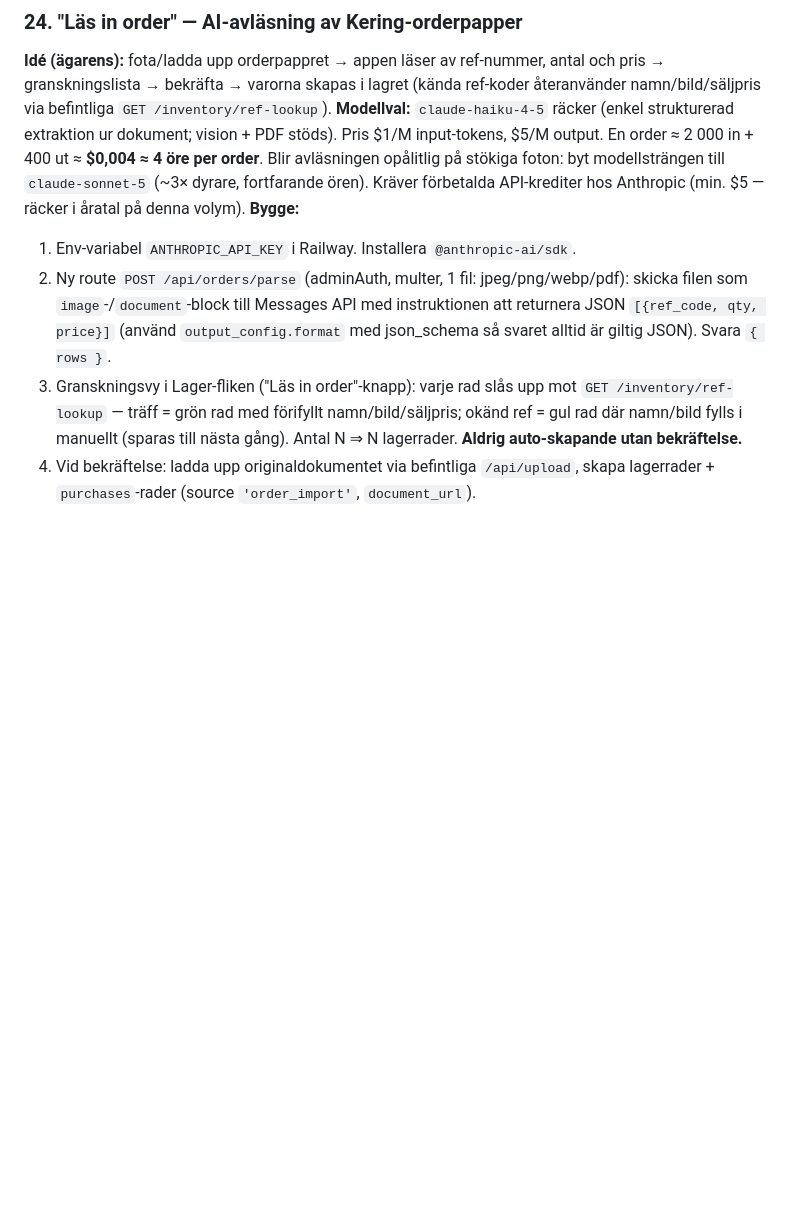
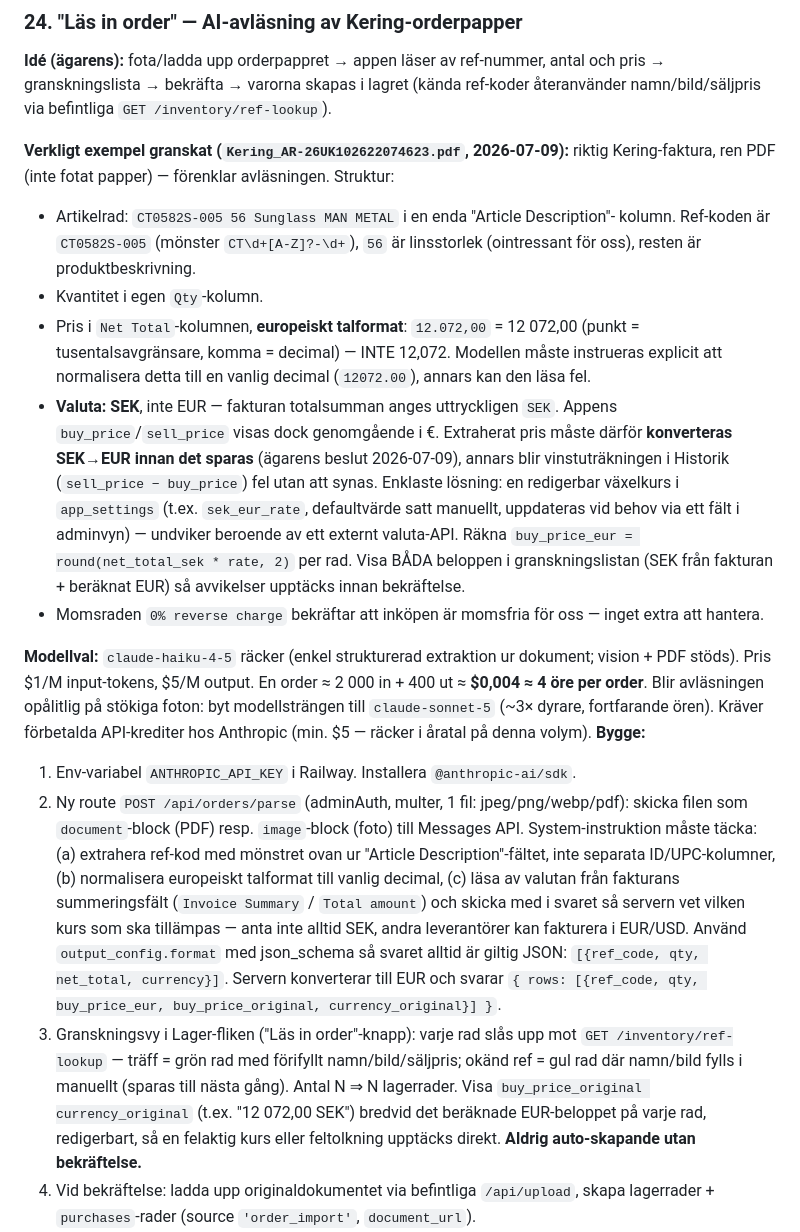
Before and after one commit to jonaspabidi-art/Visionpalace, a Markdown page: ATGARDSPLAN.md, the part around the change. Drawn GitHub-style; blank space fills up the shorter version.

Commit message:
Refine punkt 24 med detaljer från riktig Kering-faktura (#12)
Granskade en verklig Kering Eyewear-faktura (PDF) tillsammans med ägaren:
- Ref-kod ligger inbäddad i 'Article Description' (t.ex. 'CT0582S-005 56
  Sunglass MAN METAL'), inte i en egen kolumn — dokumenterat extraktionsmönster
- Priser i europeiskt talformat (12.072,00 = 12072.00) — måste normaliseras
- Fakturan är i SEK, appen visar allt i EUR — beslutat (2026-07-09): automatisk
  SEK→EUR-konvertering via redigerbar kurs i app_settings, båda beloppen visas
  i granskningslistan så avvikelser syns innan bekräftelse
- AI-svarsschemat utökat med currency-fält så andra leverantörers valutor
  hanteras rätt (antar inte alltid SEK)


Claude-Session: https://claude.ai/code/session_015ucRFhx5WUV4vUUdWBoWg1

Co-authored-by: Claude <noreply@anthropic.com>

```diff
--- a/ATGARDSPLAN.md
+++ b/ATGARDSPLAN.md
@@ -181,6 +181,30 @@ gjort ett inköp.
 **Idé (ägarens):** fota/ladda upp orderpappret → appen läser av ref-nummer, antal
 och pris → granskningslista → bekräfta → varorna skapas i lagret (kända ref-koder
 återanvänder namn/bild/säljpris via befintliga `GET /inventory/ref-lookup`).
+
+**Verkligt exempel granskat (`Kering_AR-26UK102622074623.pdf`, 2026-07-09):** riktig
+Kering-faktura, ren PDF (inte fotat papper) — förenklar avläsningen. Struktur:
+- Artikelrad: `CT0582S-005 56 Sunglass MAN METAL` i en enda "Article Description"-
+  kolumn. Ref-koden är `CT0582S-005` (mönster `CT\d+[A-Z]?-\d+`), `56` är
+  linsstorlek (ointressant för oss), resten är produktbeskrivning.
+- Kvantitet i egen `Qty`-kolumn.
+- Pris i `Net Total`-kolumnen, **europeiskt talformat**: `12.072,00` = 12 072,00
+  (punkt = tusentalsavgränsare, komma = decimal) — INTE 12,072. Modellen måste
+  instrueras explicit att normalisera detta till en vanlig decimal (`12072.00`),
+  annars kan den läsa fel.
+- **Valuta: SEK**, inte EUR — fakturan totalsumman anges uttryckligen `SEK`.
+  Appens `buy_price`/`sell_price` visas dock genomgående i €. Extraherat pris
+  måste därför **konverteras SEK→EUR innan det sparas** (ägarens beslut
+  2026-07-09), annars blir vinstuträkningen i Historik (`sell_price − buy_price`)
+  fel utan att synas. Enklaste lösning: en redigerbar växelkurs i `app_settings`
+  (t.ex. `sek_eur_rate`, defaultvärde satt manuellt, uppdateras vid behov via ett
+  fält i adminvyn) — undviker beroende av ett externt valuta-API. Räkna
+  `buy_price_eur = round(net_total_sek * rate, 2)` per rad. Visa BÅDA beloppen
+  i granskningslistan (SEK från fakturan + beräknat EUR) så avvikelser upptäcks
+  innan bekräftelse.
+- Momsraden `0% reverse charge` bekräftar att inköpen är momsfria för oss —
+  inget extra att hantera.
+
 **Modellval:** `claude-haiku-4-5` räcker (enkel strukturerad extraktion ur dokument;
 vision + PDF stöds). Pris $1/M input-tokens, $5/M output. En order ≈ 2 000 in +
 400 ut ≈ **$0,004 ≈ 4 öre per order**. Blir avläsningen opålitlig på stökiga foton:
@@ -189,13 +213,24 @@ förbetalda API-krediter hos Anthropic (min. $5 — räcker i åratal på denna
 **Bygge:**
 1. Env-variabel `ANTHROPIC_API_KEY` i Railway. Installera `@anthropic-ai/sdk`.
 2. Ny route `POST /api/orders/parse` (adminAuth, multer, 1 fil: jpeg/png/webp/pdf):
-   skicka filen som `image`-/`document`-block till Messages API med instruktionen
-   att returnera JSON `[{ref_code, qty, price}]` (använd `output_config.format`
-   med json_schema så svaret alltid är giltig JSON). Svara `{ rows }`.
+   skicka filen som `document`-block (PDF) resp. `image`-block (foto) till
+   Messages API. System-instruktion måste täcka: (a) extrahera ref-kod med
+   mönstret ovan ur "Article Description"-fältet, inte separata ID/UPC-kolumner,
+   (b) normalisera europeiskt talformat till vanlig decimal, (c) läsa av
+   valutan från fakturans summeringsfält (`Invoice Summary` / `Total amount`)
+   och skicka med i svaret så servern vet vilken kurs som ska tillämpas —
+   anta inte alltid SEK, andra leverantörer kan fakturera i EUR/USD.
+   Använd `output_config.format` med json_schema så svaret alltid är giltig
+   JSON: `[{ref_code, qty, net_total, currency}]`. Servern konverterar till EUR
+   och svarar `{ rows: [{ref_code, qty, buy_price_eur, buy_price_original,
+   currency_original}] }`.
 3. Granskningsvy i Lager-fliken ("Läs in order"-knapp): varje rad slås upp mot
    `GET /inventory/ref-lookup` — träff = grön rad med förifyllt namn/bild/säljpris;
    okänd ref = gul rad där namn/bild fylls i manuellt (sparas till nästa gång).
-   Antal N ⇒ N lagerrader. **Aldrig auto-skapande utan bekräftelse.**
+   Antal N ⇒ N lagerrader. Visa `buy_price_original currency_original` (t.ex.
+   "12 072,00 SEK") bredvid det beräknade EUR-beloppet på varje rad, redigerbart,
+   så en felaktig kurs eller feltolkning upptäcks direkt. **Aldrig auto-skapande
+   utan bekräftelse.**
 4. Vid bekräftelse: ladda upp originaldokumentet via befintliga `/api/upload`,
    skapa lagerrader + `purchases`-rader (source `'order_import'`, `document_url`).
 5. Felväg: om AI-anropet misslyckas visas ett tydligt fel och man använder
```
